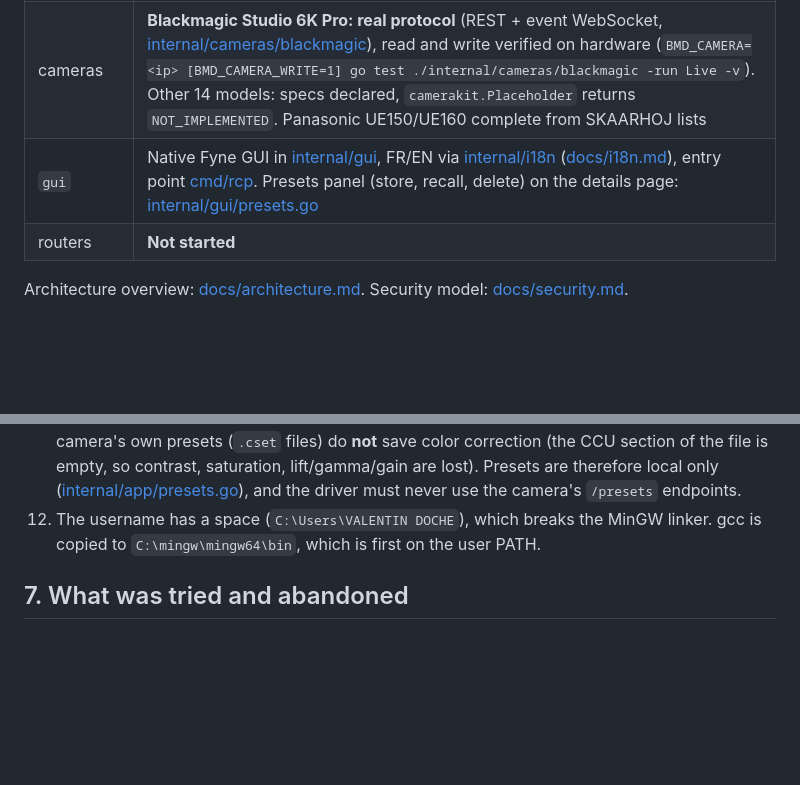
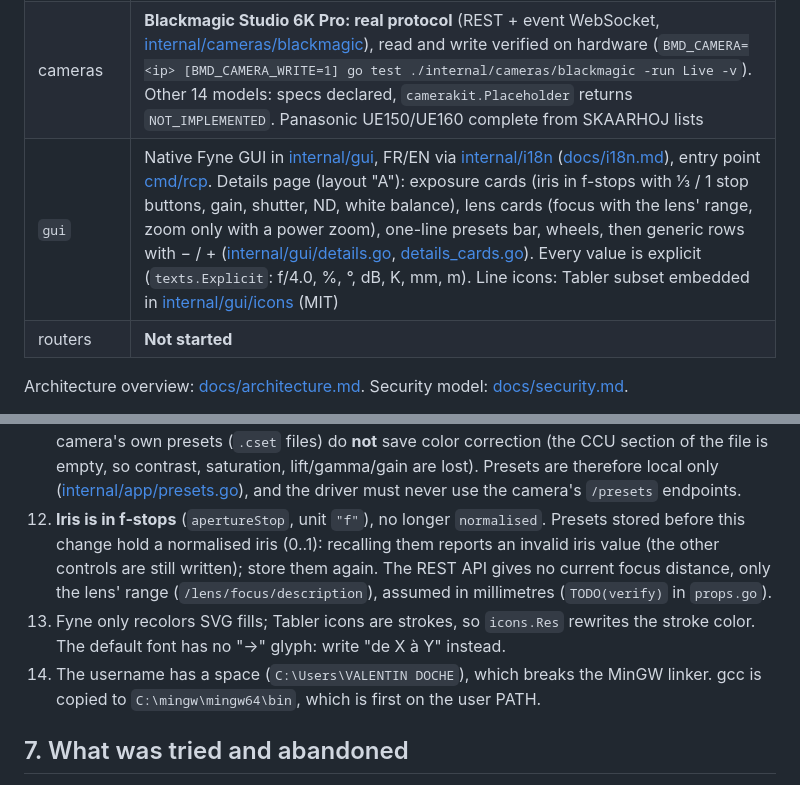
Before and after one commit to ValentinDoche/rcp-for-all-camera, a Markdown page: AGENTS.md, 2 parts joined by grey strips. Rendered like a GitHub page; blank space fills up the shorter version.

Commit message:
docs: details page, f-stop iris, lens info and power zoom
Co-Authored-By: Claude Opus 5.5 <noreply@anthropic.com>

```diff
--- a/AGENTS.md
+++ b/AGENTS.md
@@ -25,7 +25,7 @@ Owner: Valentin (writes in French, so answer in French).
 | panel controller | **Wired in the app**: [internal/surfaces/panel](internal/surfaces/panel), mapping in [docs/panel-mapping.md](docs/panel-mapping.md). Hardware render check pending owner photo (`go run ./cmd/panelcheck -t 60s`) |
 | `core`, `config`, `app` | **Done, unit tested**: contracts, registry, rig persistence, settings (bind NIC, autostart, operator lock, logs, export/import), camera event forwarding, local camera presets (snapshots of control values kept in `rig.json`, never on the camera), `app.Service` API incl. `StorePreset`/`RecallPreset`/`DeletePreset` ([docs/app-api.md](docs/app-api.md)) |
 | cameras | **Blackmagic Studio 6K Pro: real protocol** (REST + event WebSocket, [internal/cameras/blackmagic](internal/cameras/blackmagic)), read and write verified on hardware (`BMD_CAMERA=<ip> [BMD_CAMERA_WRITE=1] go test ./internal/cameras/blackmagic -run Live -v`). Other 14 models: specs declared, `camerakit.Placeholder` returns `NOT_IMPLEMENTED`. Panasonic UE150/UE160 complete from SKAARHOJ lists |
-| `gui` | Native Fyne GUI in [internal/gui](internal/gui), FR/EN via [internal/i18n](internal/i18n) ([docs/i18n.md](docs/i18n.md)), entry point [cmd/rcp](cmd/rcp). Presets panel (store, recall, delete) on the details page: [internal/gui/presets.go](internal/gui/presets.go) |
+| `gui` | Native Fyne GUI in [internal/gui](internal/gui), FR/EN via [internal/i18n](internal/i18n) ([docs/i18n.md](docs/i18n.md)), entry point [cmd/rcp](cmd/rcp). Details page (layout "A"): exposure cards (iris in f-stops with ⅓ / 1 stop buttons, gain, shutter, ND, white balance), lens cards (focus with the lens' range, zoom only with a power zoom), one-line presets bar, wheels, then generic rows with − / + ([internal/gui/details.go](internal/gui/details.go), [details_cards.go](internal/gui/details_cards.go)). Every value is explicit (`texts.Explicit`: f/4.0, %, °, dB, K, mm, m). Line icons: Tabler subset embedded in [internal/gui/icons](internal/gui/icons) (MIT) |
 | routers | **Not started** |
 
 Architecture overview: [docs/architecture.md](docs/architecture.md). Security model: [docs/security.md](docs/security.md).
@@ -146,7 +146,14 @@ explorer (SHUTTER ▲▼ = LED index, ND ▲▼ = layer).
     section of the file is empty, so contrast, saturation, lift/gamma/gain are lost).
     Presets are therefore local only ([internal/app/presets.go](internal/app/presets.go)),
     and the driver must never use the camera's `/presets` endpoints.
-12. The username has a space (`C:\Users\VALENTIN DOCHE`), which breaks the MinGW linker.
+12. **Iris is in f-stops** (`apertureStop`, unit `"f"`), no longer `normalised`. Presets
+    stored before this change hold a normalised iris (0..1): recalling them reports an
+    invalid iris value (the other controls are still written); store them again.
+    The REST API gives no current focus distance, only the lens' range
+    (`/lens/focus/description`), assumed in millimetres (`TODO(verify)` in `props.go`).
+13. Fyne only recolors SVG fills; Tabler icons are strokes, so `icons.Res` rewrites the
+    stroke color. The default font has no "→" glyph: write "de X à Y" instead.
+14. The username has a space (`C:\Users\VALENTIN DOCHE`), which breaks the MinGW linker.
     gcc is copied to `C:\mingw\mingw64\bin`, which is first on the user PATH.
 
 ## 7. What was tried and abandoned
```
Also changed, not shown: docs/adding-a-camera.md (+6 -0 lines), docs/app-api.md (+7 -1 lines).
